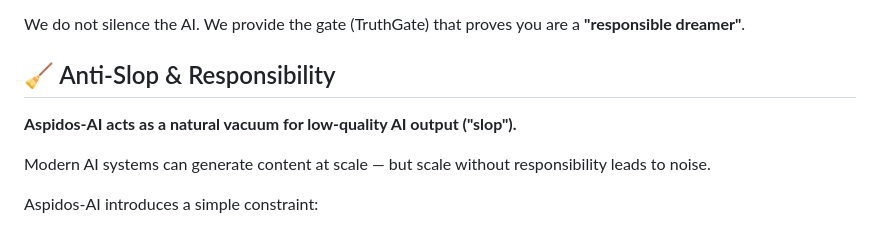
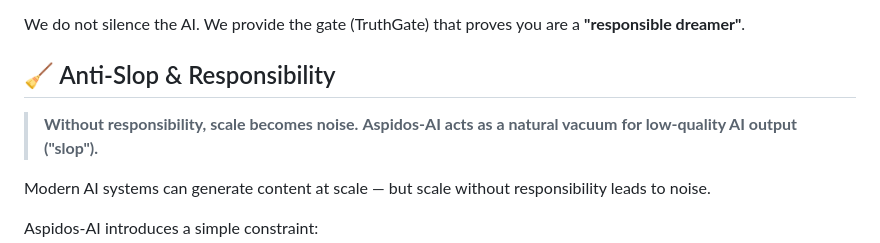
Before and after one commit to pandorapanchan34-oss/aspidos-ai, a Markdown page: README.md, the part around the change. Drawn GitHub-style.

```diff
--- a/README.md
+++ b/README.md
@@ -40,6 +40,7 @@ We provide the gate (TruthGate) that proves you are a **"responsible dreamer"**.
 
 ## 🧹 Anti-Slop & Responsibility
 
+> **Without responsibility, scale becomes noise.**
 **Aspidos-AI acts as a natural vacuum for low-quality AI output ("slop").**
 
 Modern AI systems can generate content at scale — but scale without responsibility leads to noise.
```
